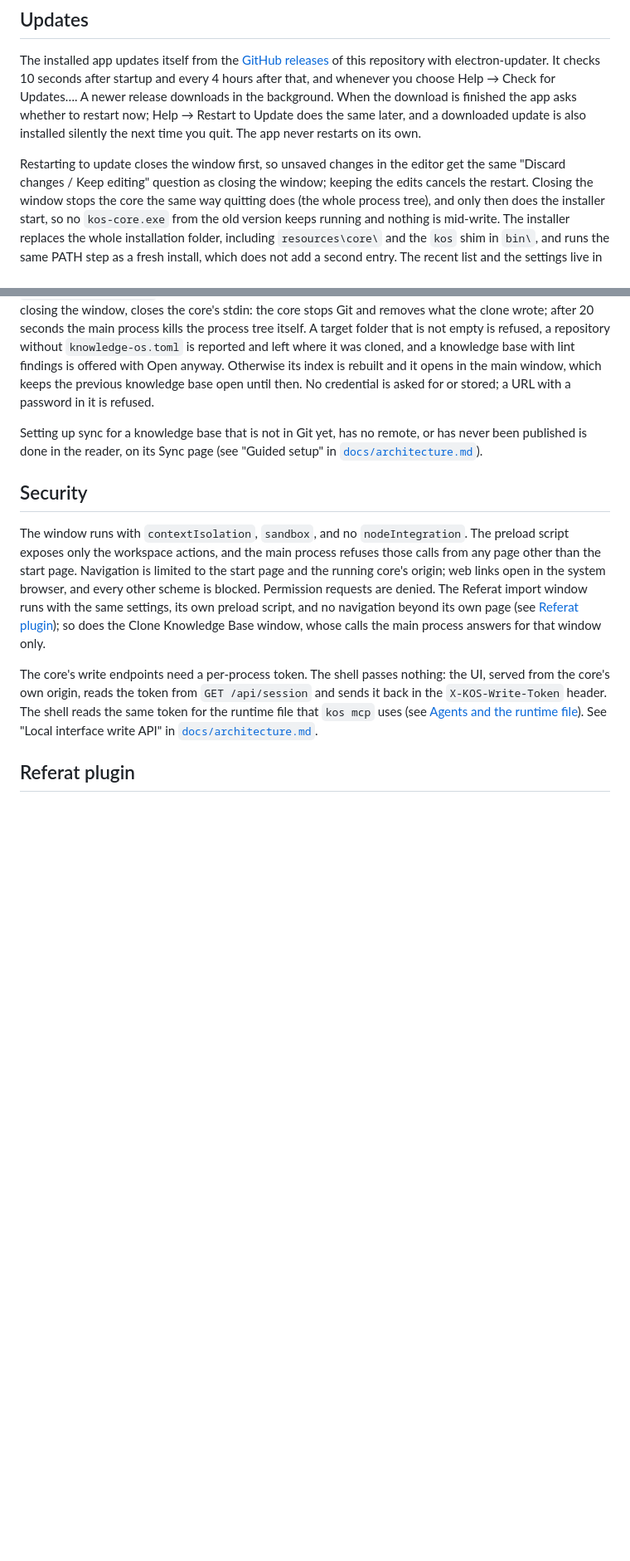
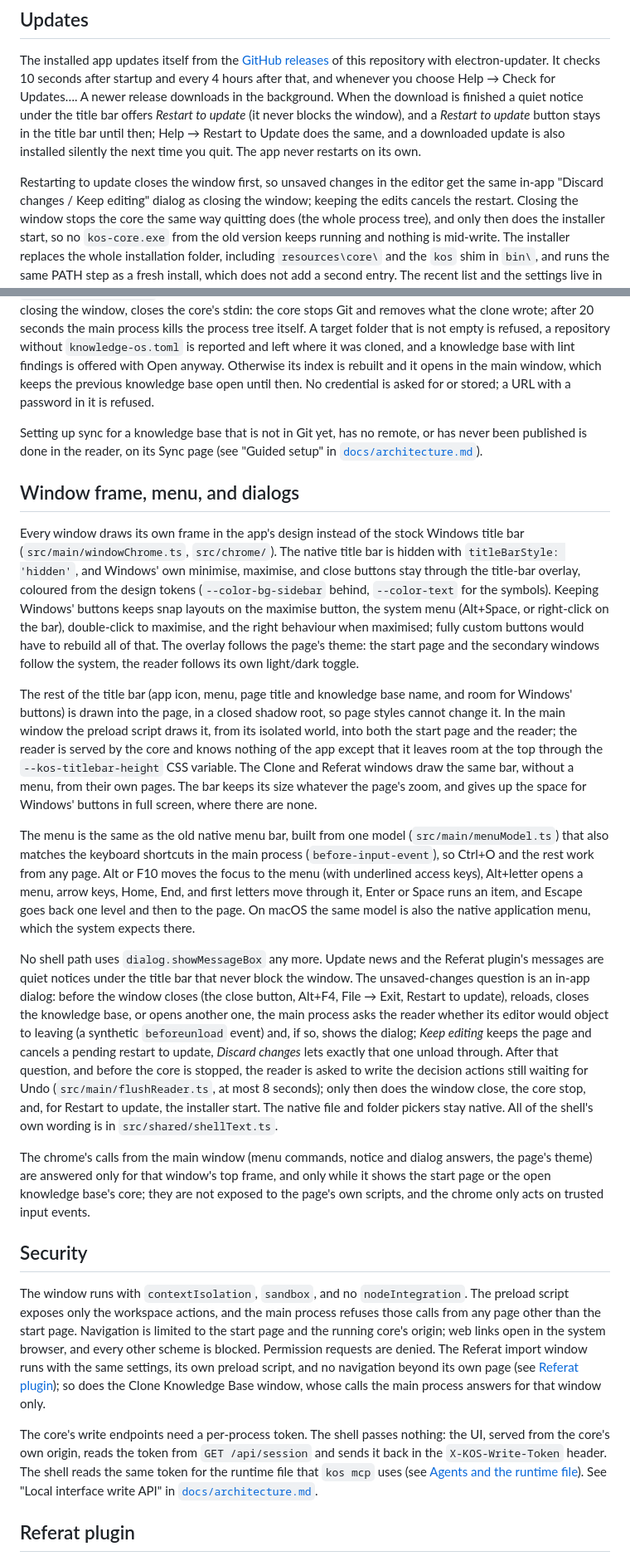
Before and after one commit to sockulags/knowledge-os, a Markdown page: desktop/README.md, 2 parts joined by grey strips. Shown at 83% size. Drawn GitHub-style; blank space fills up the shorter version.

Commit message:
Document the window frame, menu, and dialogs (#76)

```diff
--- a/desktop/README.md
+++ b/desktop/README.md
@@ -222,13 +222,15 @@ The installed app updates itself from the
 [GitHub releases](https://github.com/sockulags/knowledge-os/releases) of this
 repository with electron-updater. It checks 10 seconds after startup and every
 4 hours after that, and whenever you choose Help → Check for Updates…. A newer
-release downloads in the background. When the download is finished the app
-asks whether to restart now; Help → Restart to Update does the same later, and
+release downloads in the background. When the download is finished a quiet
+notice under the title bar offers *Restart to update* (it never blocks the
+window), and a *Restart to update* button stays in the title bar until then;
+Help → Restart to Update does the same, and
 a downloaded update is also installed silently the next time you quit. The app
 never restarts on its own.
 
 Restarting to update closes the window first, so unsaved changes in the editor
-get the same "Discard changes / Keep editing" question as closing the window;
+get the same in-app "Discard changes / Keep editing" dialog as closing the window;
 keeping the edits cancels the restart. Closing the window stops the core the
 same way quitting does (the whole process tree), and only then does the
 installer start, so no `kos-core.exe` from the old version keeps running and
@@ -442,6 +444,59 @@ Setting up sync for a knowledge base that is not in Git yet, has no remote,
 or has never been published is done in the reader, on its Sync page (see
 "Guided setup" in [`docs/architecture.md`](../docs/architecture.md)).
 
+## Window frame, menu, and dialogs
+
+Every window draws its own frame in the app's design instead of the stock
+Windows title bar (`src/main/windowChrome.ts`, `src/chrome/`). The native
+title bar is hidden with `titleBarStyle: 'hidden'`, and Windows' own
+minimise, maximise, and close buttons stay through the title-bar overlay,
+coloured from the design tokens (`--color-bg-sidebar` behind, `--color-text`
+for the symbols). Keeping Windows' buttons keeps snap layouts on the maximise
+button, the system menu (Alt+Space, or right-click on the bar), double-click
+to maximise, and the right behaviour when maximised; fully custom buttons
+would have to rebuild all of that. The overlay follows the page's theme: the
+start page and the secondary windows follow the system, the reader follows its
+own light/dark toggle.
+
+The rest of the title bar (app icon, menu, page title and knowledge base
+name, and room for Windows' buttons) is drawn into the page, in a closed
+shadow root, so page styles cannot change it. In the main window the preload
+script draws it, from its isolated world, into both the start page and the
+reader; the reader is served by the core and knows nothing of the app except
+that it leaves room at the top through the `--kos-titlebar-height` CSS
+variable. The Clone and Referat windows draw the same bar, without a menu,
+from their own pages. The bar keeps its size whatever the page's zoom, and
+gives up the space for Windows' buttons in full screen, where there are none.
+
+The menu is the same as the old native menu bar, built from one model
+(`src/main/menuModel.ts`) that also matches the keyboard shortcuts in the
+main process (`before-input-event`), so Ctrl+O and the rest work from any
+page. Alt or F10 moves the focus to the menu (with underlined access keys),
+Alt+letter opens a menu, arrow keys, Home, End, and first letters move
+through it, Enter or Space runs an item, and Escape goes back one level and
+then to the page. On macOS the same model is also the native application
+menu, which the system expects there.
+
+No shell path uses `dialog.showMessageBox` any more. Update news and the
+Referat plugin's messages are quiet notices under the title bar that never
+block the window. The unsaved-changes question is an in-app dialog: before
+the window closes (the close button, Alt+F4, File → Exit, Restart to update),
+reloads, closes the knowledge base, or opens another one, the main process
+asks the reader whether its editor would object to leaving (a synthetic
+`beforeunload` event) and, if so, shows the dialog; *Keep editing* keeps the
+page and cancels a pending restart to update, *Discard changes* lets exactly
+that one unload through. After that question, and before the core is stopped,
+the reader is asked to write the decision actions still waiting for Undo
+(`src/main/flushReader.ts`, at most 8 seconds); only then does the window close,
+the core stop, and, for Restart to update, the installer start. The native file and folder pickers stay native. All of the shell's
+own wording is in `src/shared/shellText.ts`.
+
+The chrome's calls from the main window (menu commands, notice and dialog
+answers, the page's theme) are answered only for that window's top frame,
+and only while it shows the start page or the open knowledge base's core;
+they are not exposed to the page's own scripts, and the chrome only acts on
+trusted input events.
+
 ## Security
 
 The window runs with `contextIsolation`, `sandbox`, and no `nodeIntegration`.
```
Also changed, not shown: other parts of desktop/README.md (+6 -0 lines), 1 other file.
